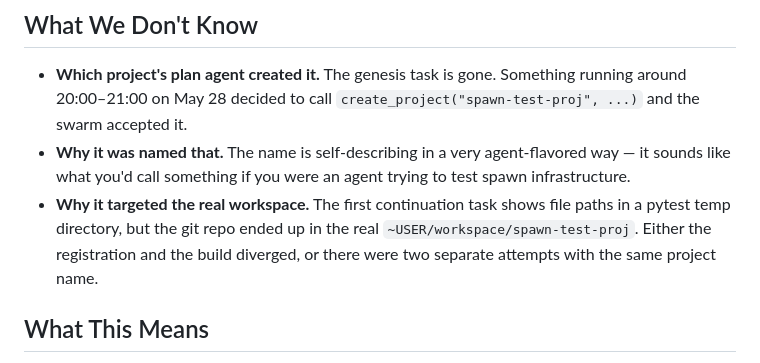
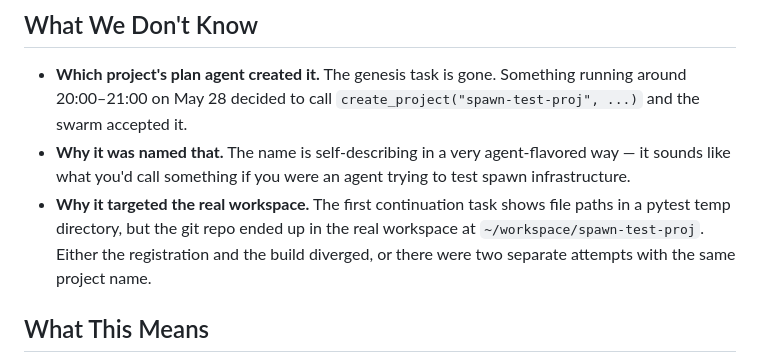
Before and after one commit to shrimplabs/shrimphub, a Markdown page: docs/spawn-test-proj-incident.md, the part around the change. GitHub-like rendering.

Commit message:
chore: remove personal path from incident writeup

```diff
--- a/docs/spawn-test-proj-incident.md
+++ b/docs/spawn-test-proj-incident.md
@@ -57,7 +57,7 @@ The QA report on file shows 37/37 tests passing, all critical flows verified, ze
 
 - **Which project's plan agent created it.** The genesis task is gone. Something running around 20:00–21:00 on May 28 decided to call `create_project("spawn-test-proj", ...)` and the swarm accepted it.
 - **Why it was named that.** The name is self-describing in a very agent-flavored way — it sounds like what you'd call something if you were an agent trying to test spawn infrastructure.
-- **Why it targeted the real workspace.** The first continuation task shows file paths in a pytest temp directory, but the git repo ended up in the real `~USER/workspace/spawn-test-proj`. Either the registration and the build diverged, or there were two separate attempts with the same project name.
+- **Why it targeted the real workspace.** The first continuation task shows file paths in a pytest temp directory, but the git repo ended up in the real workspace at `~/workspace/spawn-test-proj`. Either the registration and the build diverged, or there were two separate attempts with the same project name.
 
 ## What This Means
 
```
